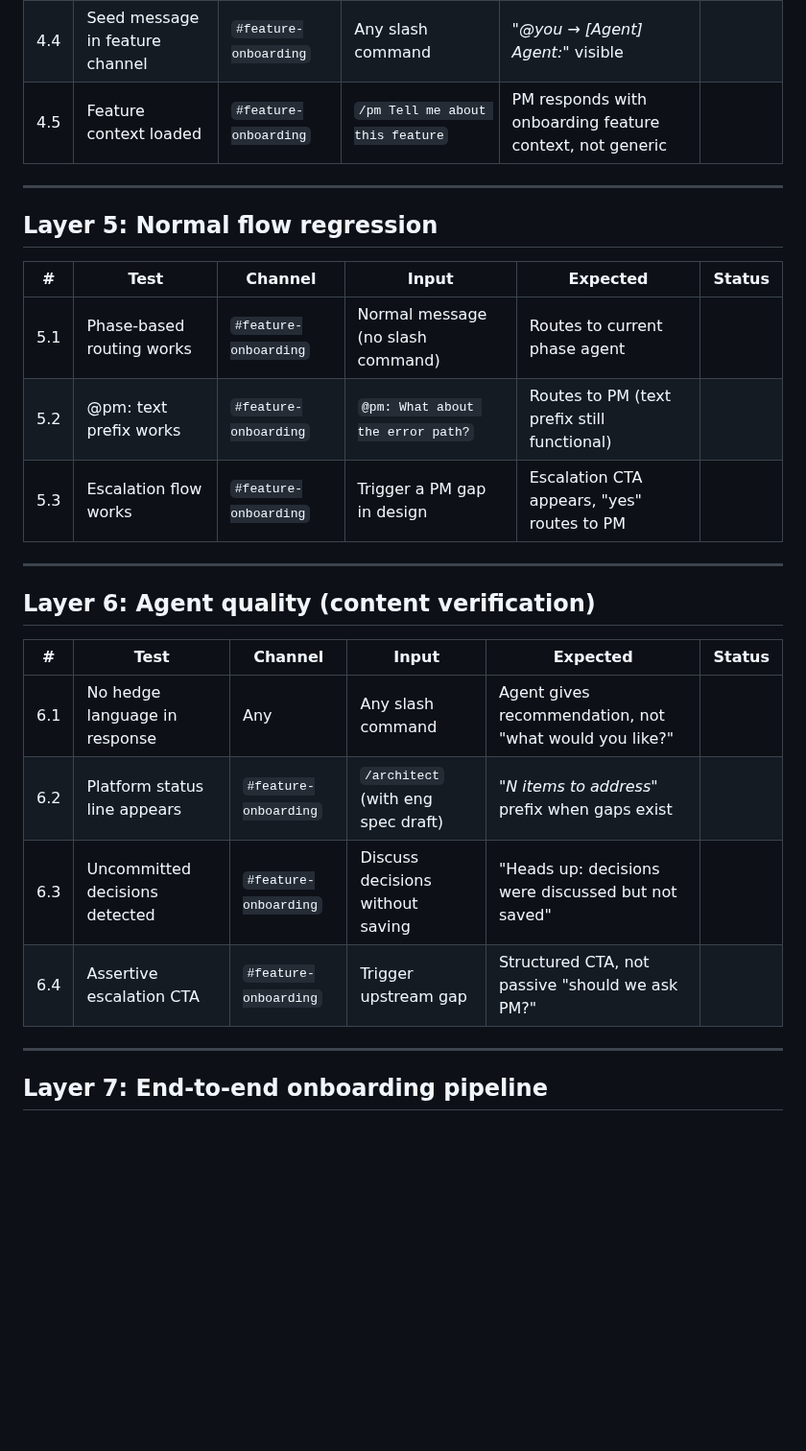
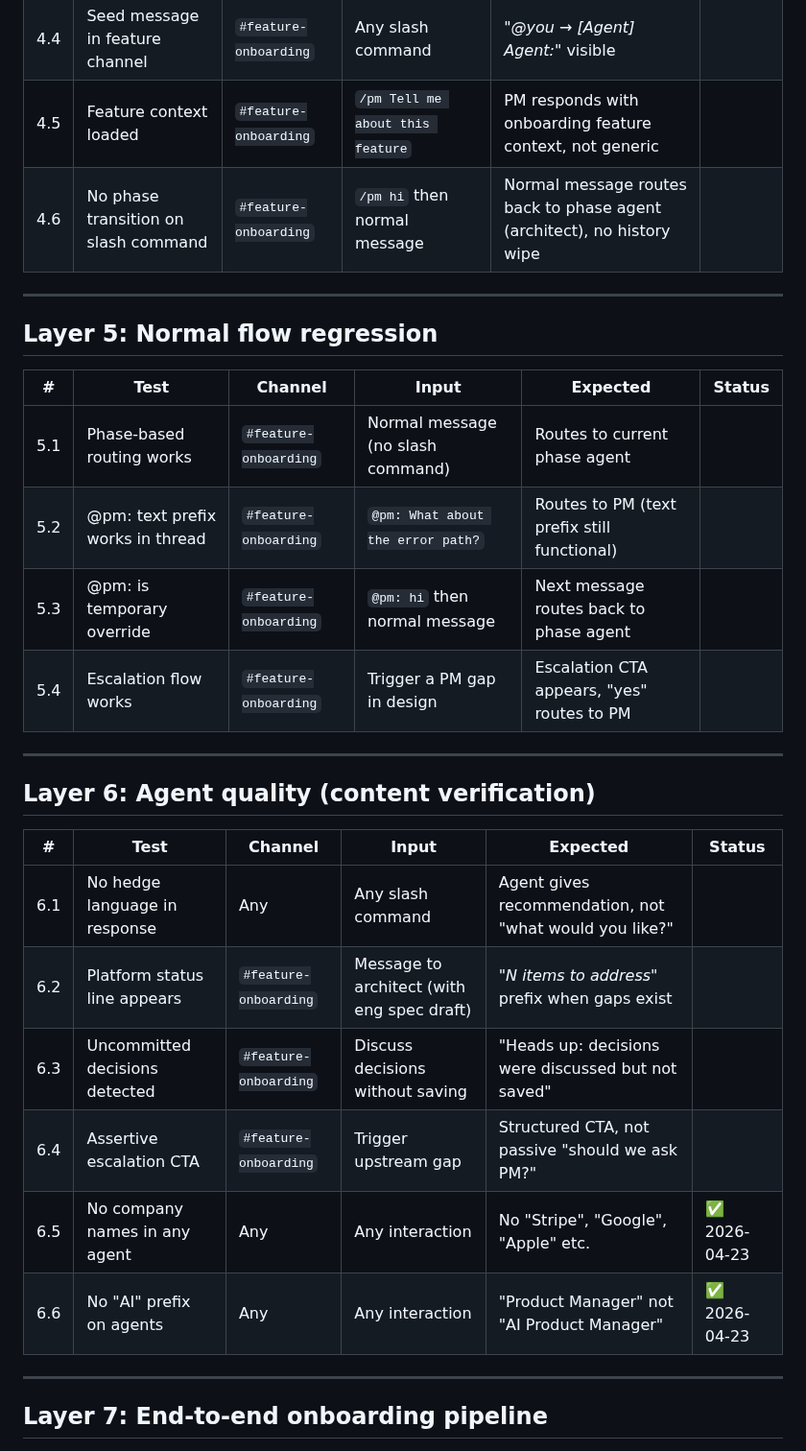
Before and after one commit to sanjaysahgal/agentic-sdlc, a Markdown page: MANUAL_TESTING.md, the part around one of its changes. Shown at 96% size. GitHub-like rendering; blank space fills up the shorter version.

```diff
--- a/MANUAL_TESTING.md
+++ b/MANUAL_TESTING.md
@@ -46,6 +56,7 @@ Track live Slack testing results. Each test builds on the previous — fix failu
 | 4.3 | /architect overrides phase routing | `#feature-onboarding` | `/architect What data model do we need?` | Routes to Architect regardless of current phase | |
 | 4.4 | Seed message in feature channel | `#feature-onboarding` | Any slash command | "_@you → [Agent] Agent:_" visible | |
 | 4.5 | Feature context loaded | `#feature-onboarding` | `/pm Tell me about this feature` | PM responds with onboarding feature context, not generic | |
+| 4.6 | No phase transition on slash command | `#feature-onboarding` | `/pm hi` then normal message | Normal message routes back to phase agent (architect), no history wipe | |
 
 ---
 
@@ -54,8 +65,9 @@ Track live Slack testing results. Each test builds on the previous — fix failu
 | # | Test | Channel | Input | Expected | Status |
 |---|---|---|---|---|---|
 | 5.1 | Phase-based routing works | `#feature-onboarding` | Normal message (no slash command) | Routes to current phase agent | |
-| 5.2 | @pm: text prefix works | `#feature-onboarding` | `@pm: What about the error path?` | Routes to PM (text prefix still functional) | |
-| 5.3 | Escalation flow works | `#feature-onboarding` | Trigger a PM gap in design | Escalation CTA appears, "yes" routes to PM | |
+| 5.2 | @pm: text prefix works in thread | `#feature-onboarding` | `@pm: What about the error path?` | Routes to PM (text prefix still functional) | |
+| 5.3 | @pm: is temporary override | `#feature-onboarding` | `@pm: hi` then normal message | Next message routes back to phase agent | |
+| 5.4 | Escalation flow works | `#feature-onboarding` | Trigger a PM gap in design | Escalation CTA appears, "yes" routes to PM | |
 
 ---
 
@@ -64,9 +76,11 @@ Track live Slack testing results. Each test builds on the previous — fix failu
 | # | Test | Channel | Input | Expected | Status |
 |---|---|---|---|---|---|
 | 6.1 | No hedge language in response | Any | Any slash command | Agent gives recommendation, not "what would you like?" | |
-| 6.2 | Platform status line appears | `#feature-onboarding` | `/architect` (with eng spec draft) | "_N items to address_" prefix when gaps exist | |
+| 6.2 | Platform status line appears | `#feature-onboarding` | Message to architect (with eng spec draft) | "_N items to address_" prefix when gaps exist | |
 | 6.3 | Uncommitted decisions detected | `#feature-onboarding` | Discuss decisions without saving | "Heads up: decisions were discussed but not saved" | |
 | 6.4 | Assertive escalation CTA | `#feature-onboarding` | Trigger upstream gap | Structured CTA, not passive "should we ask PM?" | |
+| 6.5 | No company names in any agent | Any | Any interaction | No "Stripe", "Google", "Apple" etc. | ✅ 2026-04-23 |
+| 6.6 | No "AI" prefix on agents | Any | Any interaction | "Product Manager" not "AI Product Manager" | ✅ 2026-04-23 |
 
 ---
 
```
Also changed, not shown: other parts of MANUAL_TESTING.md (+34 -16 lines).
